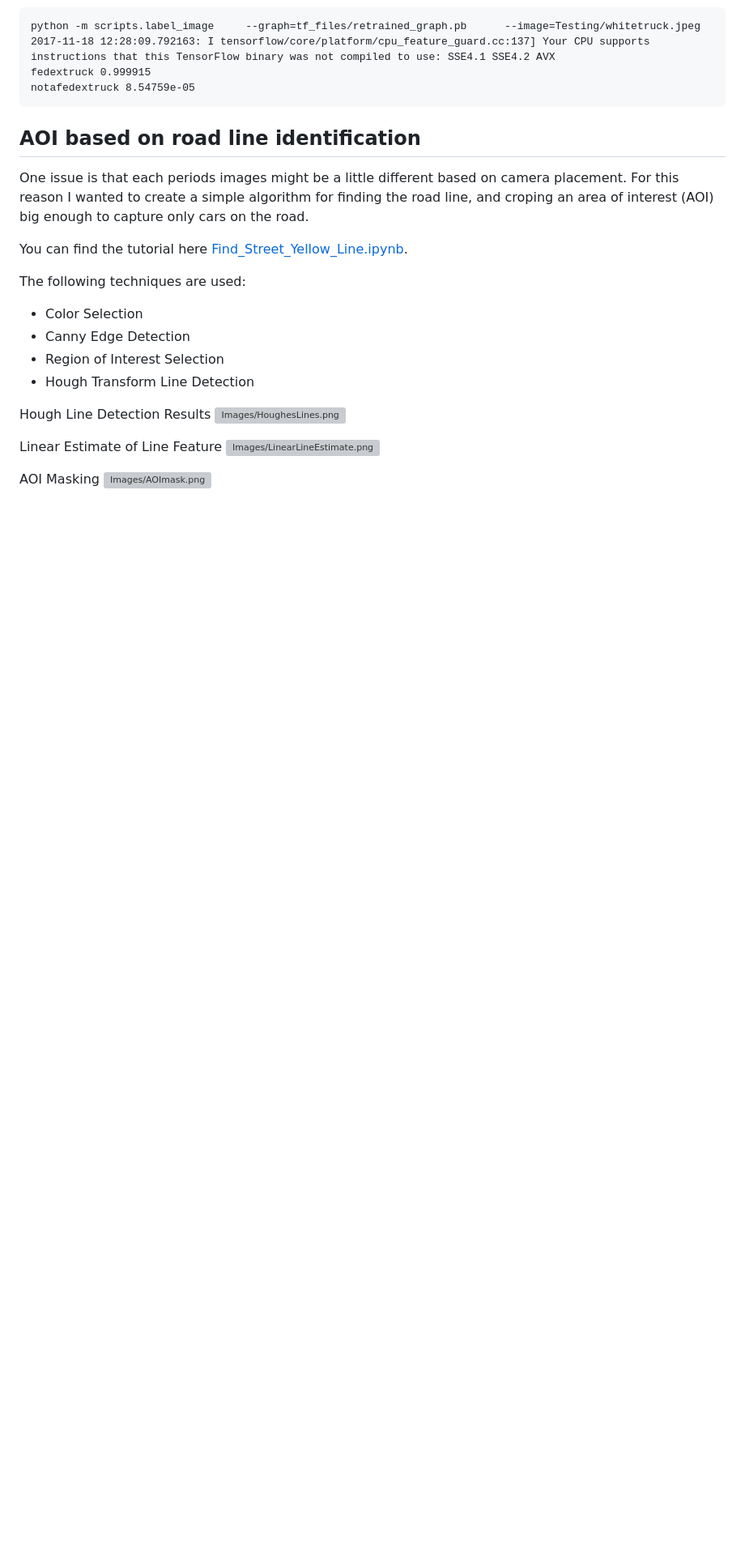
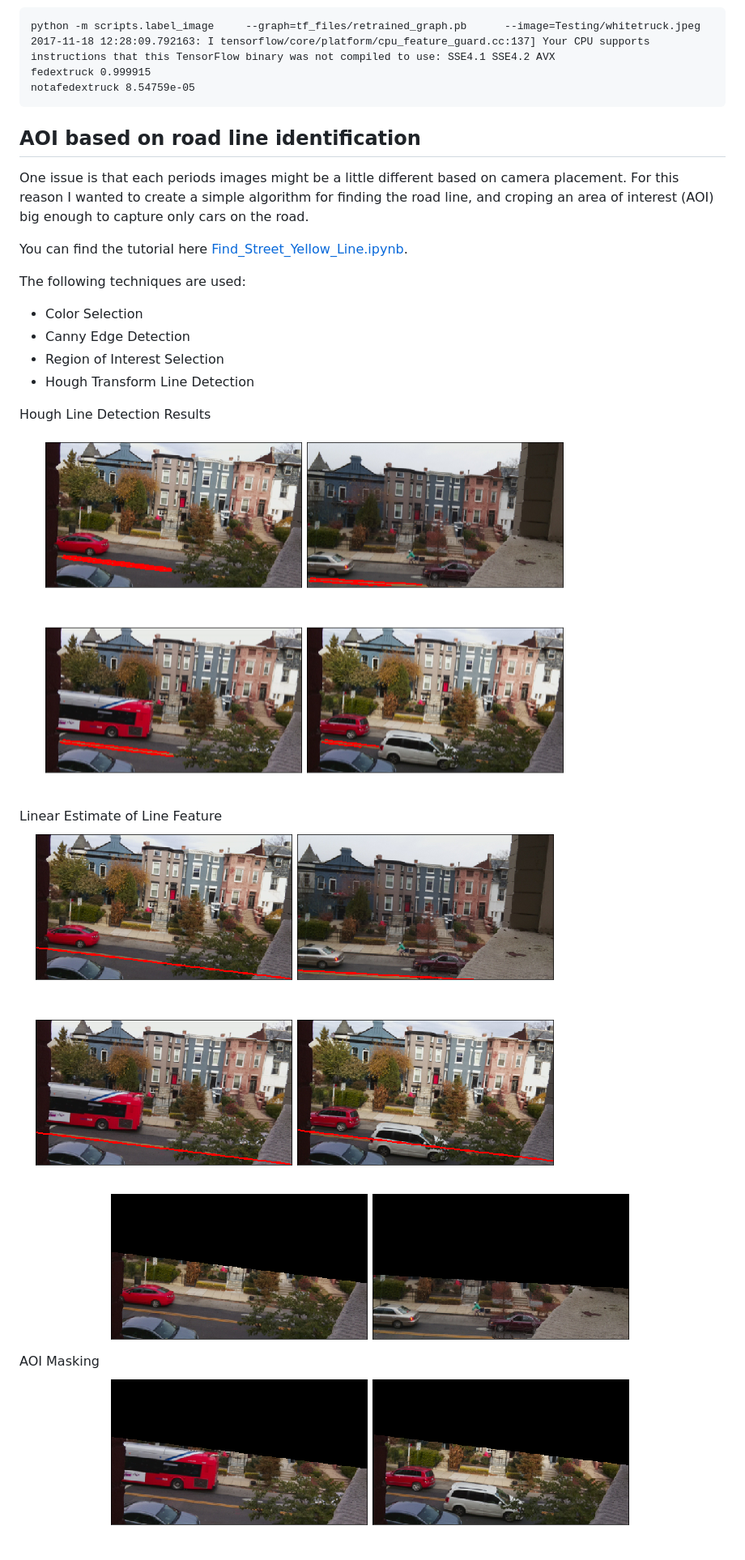
Before and after one commit to mmann1123/PiCameraClassifier, a Markdown page: README.md, the part around the change. Shown: that part at 81% size. GitHub-like rendering; blank space fills up the shorter version; grey boxes are pictures that could not be loaded.

```diff
--- a/README.md
+++ b/README.md
@@ -76,10 +76,10 @@ The following techniques are used:
 - Hough Transform Line Detection
 
 Hough Line Detection Results
-![Images/HoughesLines.png](https://github.com/mmann1123/PiCameraClassifier/raw/master/Images/HoughesLines.png)
+![Images/HoughesLines.png](https://github.com/mmann1123/PiCameraClassifier/raw/master/Readme/HoughesLines.png)
 
 Linear Estimate of Line Feature
-![Images/LinearLineEstimate.png](https://github.com/mmann1123/PiCameraClassifier/raw/master/Images/LinearLineEstimate.png)
+![Images/LinearLineEstimate.png](https://github.com/mmann1123/PiCameraClassifier/raw/master/Readme/LinearLineEstimate.png)
 
 AOI Masking
-![Images/AOImask.png](https://github.com/mmann1123/PiCameraClassifier/raw/master/Images/AOImask.png)
+![Images/AOImask.png](https://github.com/mmann1123/PiCameraClassifier/raw/master/Readme/AOImask.png)
```
Also changed, not shown: Readme/AOImask.png (renamed from images/AOImask.png), Readme/HoughesLines.png (renamed from images/HoughesLines.png), Readme/LinearLineEstimate.png (renamed from images/LinearLineEstimate.png).
